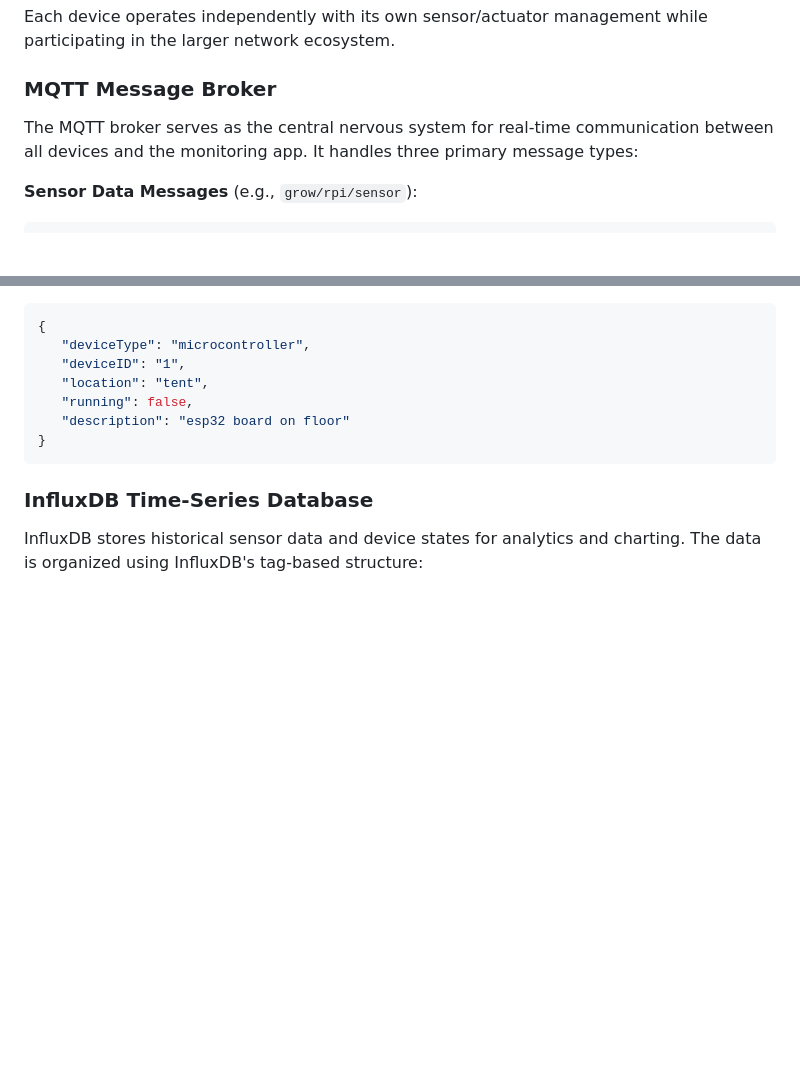
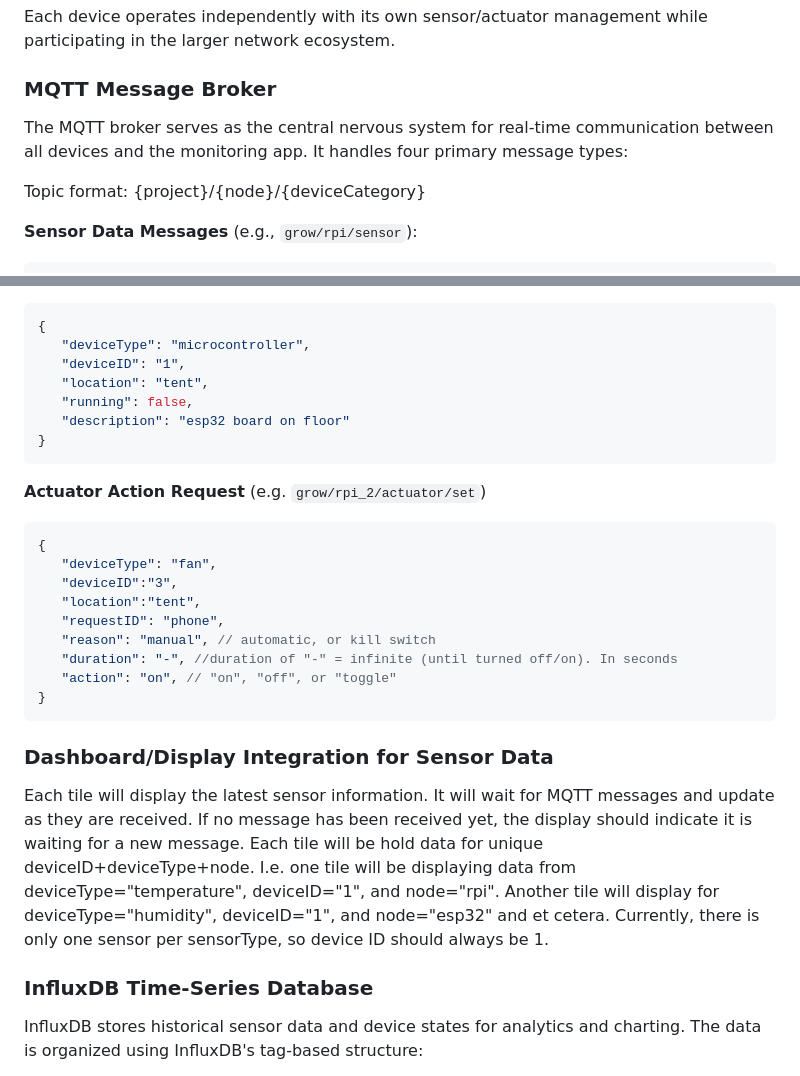
Before and after one commit to BBowdon00/Hydroponic_Monitor, a Markdown page: README.md, 2 parts joined by grey strips. Rendered like a GitHub page; blank space fills up the shorter version.

Commit message:
Backend update in README

````diff
--- a/README.md
+++ b/README.md
@@ -160,7 +160,10 @@ Each device operates independently with its own sensor/actuator management while
 
 ### MQTT Message Broker
 
-The MQTT broker serves as the central nervous system for real-time communication between all devices and the monitoring app. It handles three primary message types:
+The MQTT broker serves as the central nervous system for real-time communication between all devices and the monitoring app. It handles four primary message types:
+
+Topic format:
+{project}/{node}/{deviceCategory}
 
 **Sensor Data Messages** (e.g., `grow/rpi/sensor`):
 ```json
@@ -194,6 +197,21 @@ The MQTT broker serves as the central nervous system for real-time communication
    "description": "esp32 board on floor"
 }
 ```
+**Actuator Action Request** (e.g. `grow/rpi_2/actuator/set`)
+```json
+{
+   "deviceType": "fan",
+   "deviceID":"3",
+   "location":"tent",
+   "requestID": "phone",
+   "reason": "manual", // automatic, or kill switch
+   "duration": "-", //duration of "-" = infinite (until turned off/on). In seconds
+   "action": "on", // "on", "off", or "toggle"
+}
+```
+
+### Dashboard/Display Integration for Sensor Data
+Each tile will display the latest sensor information. It will wait for MQTT messages and update as they are received. If no message has been received yet, the display should indicate it is waiting for a new message. Each tile will be hold data for unique deviceID+deviceType+node. I.e. one tile will be displaying data from deviceType="temperature", deviceID="1", and node="rpi". Another tile will display for deviceType="humidity", deviceID="1", and node="esp32" and et cetera. Currently, there is only one sensor per sensorType, so device ID should always be 1.
 
 ### InfluxDB Time-Series Database
 
````
